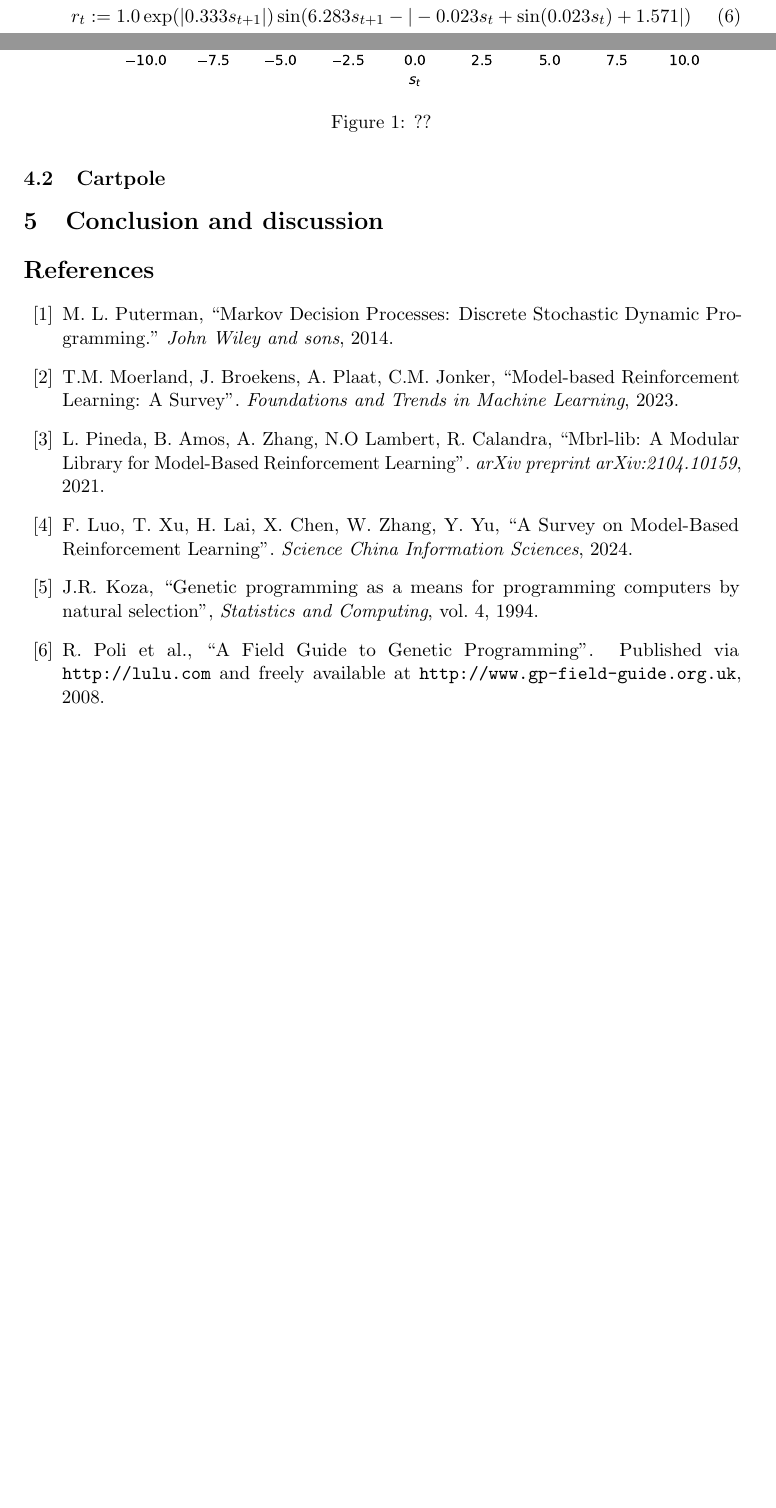
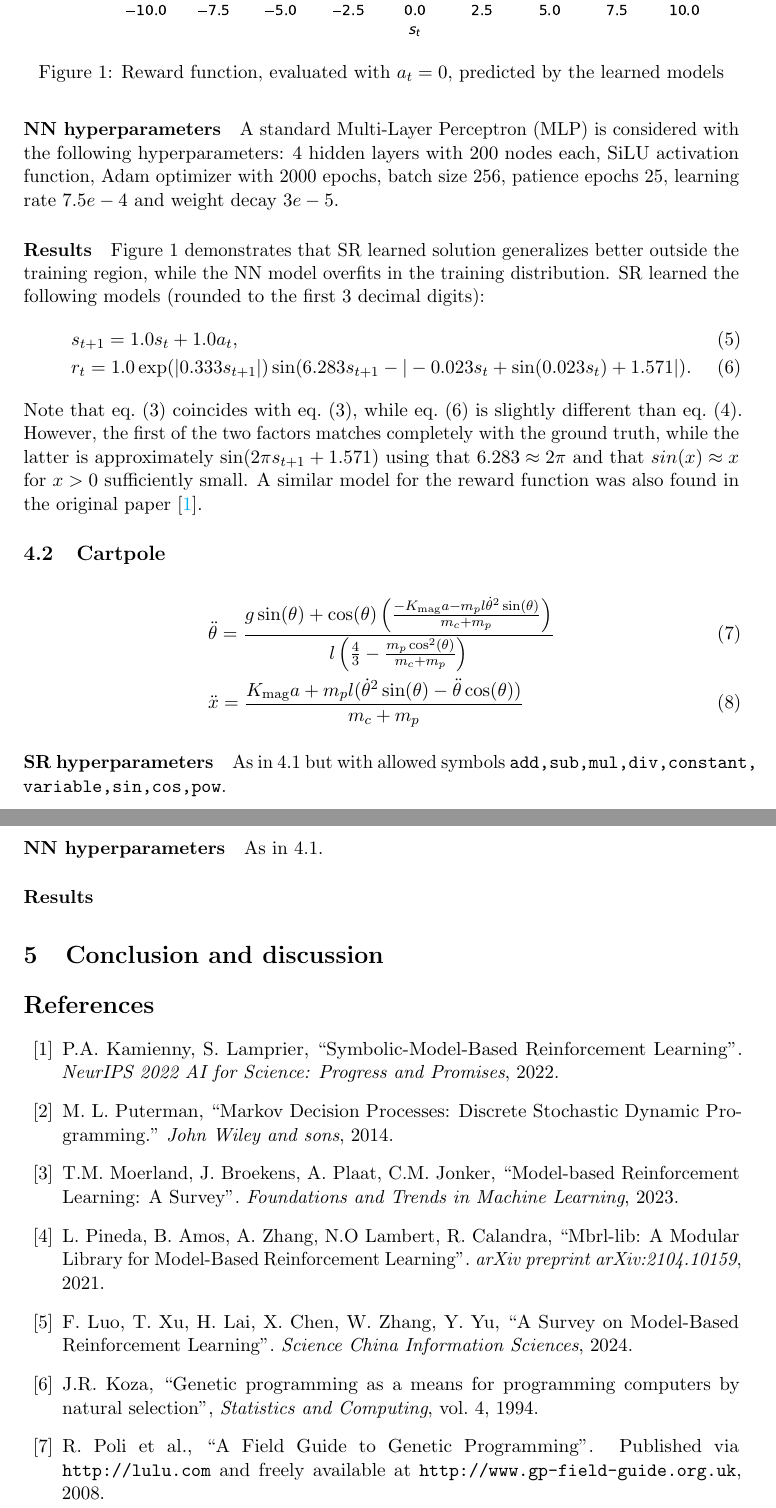
Before and after one commit to Smantii/symbolic_mbrl, a LaTeX document (report/report.tex): two parts of pages 2 and 3 of 3 before the commit and two parts of pages 3 and 4 of 4 after it, joined at a grey line, cut so that both start at the same text, the shorter picture padded with empty space. Compiled offline with pdfLaTeX.

Commit message:
Writing the report.

```diff
--- a/report/report.tex
+++ b/report/report.tex
@@ -135,17 +138,33 @@ In this case, the goal is learning both the dynamics \eqref{eq: simple_1dmpd_dyn
+\paragraph{NN hyperparameters} A standard Multi-Layer Perceptron (MLP) is considered with the following hyperparameters: 4 hidden layers with 200 nodes each, SiLU activation function, Adam optimizer with 2000 epochs, batch size 256, patience epochs 25, learning rate $7.5e-4$ and weight decay $3e-5$.
+
+\paragraph{Results} Figure~\ref{fig: simple_1dmdp} demonstrates that SR learned solution generalizes better outside the training region, while the NN model overfits in the training distribution. SR learned the following models (rounded to the first $3$ decimal digits):
 \begin{align}
-	&s_{t+1} := s_t + a_t,\\
-	&r_t := 1.0\exp(|0.333s_{t+1}|)\sin(6.283s_{t+1} - |-0.023 s_t + \sin(0.023 s_t) + 1.571|)
+	&s_{t+1} = 1.0s_t + 1.0a_t, \label{eq: sr_simple_1dmdp_dynamics}\\
+	&r_t = 1.0\exp(|0.333s_{t+1}|)\sin(6.283s_{t+1} - |-0.023 s_t + \sin(0.023 s_t) + 1.571|).\label{eq: sr_simple_1dmdp_reward}
 \end{align}
 
+Note that eq.~\eqref{eq: simple_1dmpd_dynamics} coincides with eq.~\eqref{eq: simple_1dmpd_dynamics}, while eq.~\eqref{eq: sr_simple_1dmdp_reward} is slightly different than eq.~\eqref{eq: simple_1dmpd_reward}. However, the first of the two factors matches completely with the ground truth, while the latter is approximately $\sin(2\pi s_{t+1} + 1.571)$ using that $6.283\approx 2\pi$ and that $sin(x) \approx x$ for $x>0$ sufficiently small. A similar model for the reward function was also found in the original paper \cite{kamienny2022symbolic}.
 
 \begin{figure}
 	\centering
 	\includegraphics{simple1dmdp_pets.pdf}
-	\caption{??}
+	\caption{Reward function, evaluated with $a_t=0$, predicted by the learned models}
 	\label{fig: simple_1dmdp}
 \end{figure}
 
 \subsection{Cartpole}
+
+\begin{align}
+	&\ddot{\theta} = \frac{g\sin(\theta) + \cos(\theta)\left(\frac{-K_{\rm mag} a - m_p l \dot{\theta}^2\sin(\theta)}{m_c + m_p}\right)}{l\left(\frac{4}{3} - \frac{m_p\cos^2(\theta)}{m_c+m_p}\right)}\\
+	& \ddot{x} = \frac{K_{\rm mag} a + m_pl(\dot{\theta}^2\sin(\theta) - \ddot{\theta}\cos(\theta))}{m_c + m_p}
+\end{align}
+
+
+\paragraph{SR hyperparameters} As in \ref{sec: simple_1_dmdp} but with allowed symbols \texttt{add,sub,mul,div,constant,} \texttt{variable,sin,cos,pow}.
+
+\paragraph{NN hyperparameters} As in \ref{sec: simple_1_dmdp}.
+
+\paragraph{Results}
 
 
 \section{Conclusion and discussion}
@@ -153,6 +172,10 @@ In this case, the goal is learning both the dynamics \eqref{eq: simple_1dmpd_dyn
 
 \bibliographystyle{ieeetr}
 \begin{thebibliography}{10}
+	\bibitem{kamienny2022symbolic}
+	P.A.~Kamienny, S.~Lamprier, ``Symbolic-Model-Based Reinforcement Learning''.
+	{\em NeurIPS 2022 AI for Science: Progress and Promises}, 2022.
+
 	\bibitem{puterman2014}
 	M. L.~Puterman, ``Markov Decision Processes: Discrete Stochastic Dynamic Pro-
 	gramming.'' {\em John Wiley and sons}, 2014.
```
Also changed, not shown: report/report.pdf, report/report.tex (5 more changed lines), 2 other files.
